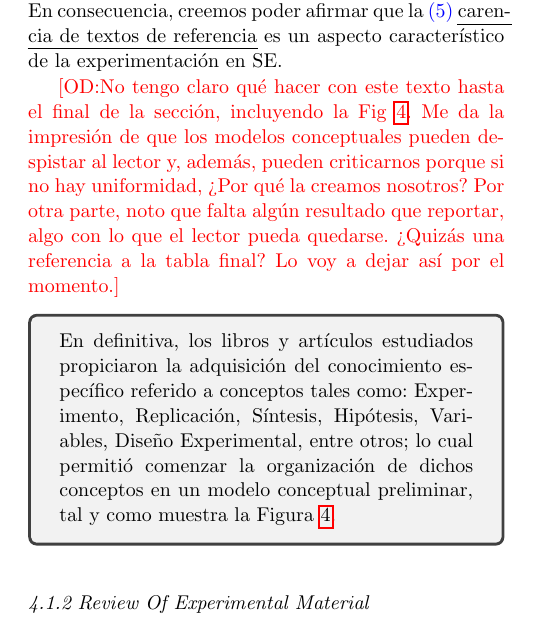
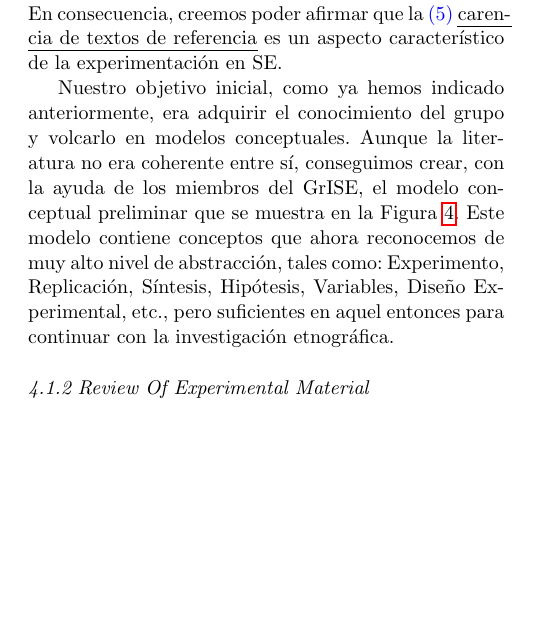
Before and after one commit to odieste/EMSE-Rodrigo-ETNOGRAFIA, a LaTeX paper (paper.tex, which reads tex/SE-Etnography.tex): part of one column of page 8 of 19, cut so that both start at the same text, the shorter picture padded with empty space. Compiled offline with pdfLaTeX; the source files are stored in an older character set and shown here as Unicode.

Commit message:
Mejorado el texto de las secciones 4-4.1.1

```diff
--- a/tex/SE-Etnography.tex
+++ b/tex/SE-Etnography.tex
@@ -52,10 +50,5 @@ Aunque los autores definen estas fases en detalle, la coincidencia en términos
 
 Hemos buscado libros de texto complementarios a \cite{Wohlin2000,Juristo2001}, con la intención de verificar si la diversidad terminológica era un problema general, o estaba circunscrito a las fuentes recomendadas. Sólo hemos localizado la nueva edición del libro de Wohlin et al. \cite{Wohlin2012-Experimentation} sobre experimentación, y los libros especializados de Runeson et al. \cite{case-study-in-SE-Runenson-2012} y Kitchenham et al. \cite{Kitchenham-2015-Literature-Review-Book}. Preguntados a este respecto, los miembros del GrISE nos señalaron otras fuentes, tales como Box et al. \cite{Box2008}, Montgomery \& Runger \cite{montgomery-2010-applied-statistics} o \odnote{añadir \url{https://books.google.es/books?id=srb0a9fmMEoC}}, pero en seguida nos aclararon que se trataban de libros dirigidos más al análisis estadístico que a la planificación y diseño experimentales. En consecuencia, creemos poder afirmar que la {\color{blue}(5)} \ul{carencia de textos de referencia} es un aspecto característico de la experimentación en SE.
 
-\odnote{No tengo claro qué hacer con este texto hasta el final de la sección, incluyendo la Fig~\ref{fig-conceptos-preliminar}. Me da la impresión de que los modelos conceptuales pueden despistar al lector y, además, pueden criticarnos porque si no hay uniformidad, ¿Por qué la creamos nosotros? Por otra parte, noto que falta algún resultado que reportar, algo con lo que el lector pueda quedarse. ¿Quizás una referencia a la tabla final? Lo voy a dejar así por el momento.}
+Nuestro objetivo inicial, como ya hemos indicado anteriormente, era adquirir el conocimiento del grupo y volcarlo en modelos conceptuales. Aunque la literatura no era coherente entre sí, conseguimos crear, con la ayuda de los miembros del GrISE, el modelo conceptual preliminar que se muestra en la Figura \ref{fig-conceptos-preliminar}. Este modelo contiene conceptos que ahora reconocemos de muy alto nivel de abstracción, tales como: Experimento, Replicación, Síntesis, Hipótesis, Variables, Diseño Experimental, etc., pero suficientes en aquel entonces para continuar con la investigación etnográfica.
 
-\begin{tcolorbox}
-
-En definitiva, los libros y artículos estudiados propiciaron la adquisición del conocimiento específico referido a conceptos tales como: Experimento, Replicación, Síntesis, Hipótesis, Variables, Diseño Experimental, entre otros; lo cual permitió comenzar la organización de dichos conceptos en un modelo conceptual preliminar, tal y como muestra la Figura \ref{fig-conceptos-preliminar}.
-
-\end{tcolorbox}
@@ -65,7 +58,7 @@ En definitiva, los libros y artículos estudiados propiciaron la adquisición de
 	\includegraphics[width=3.2in]{images/Producto-Intermedio-Revision-Lit}
 	\caption{Extracto del Modelo Conceptual Preliminar Abstraído de la Experimentación en GrISE}
 	\label{fig-conceptos-preliminar}
-\end{figure}
+\end{figure*}
 
 \subsubsection{Review Of Experimental Material}\label{subsubsec-study-material}
 
```
Also changed, not shown: tex/SE-Etnography.tex (10 more changed lines).
